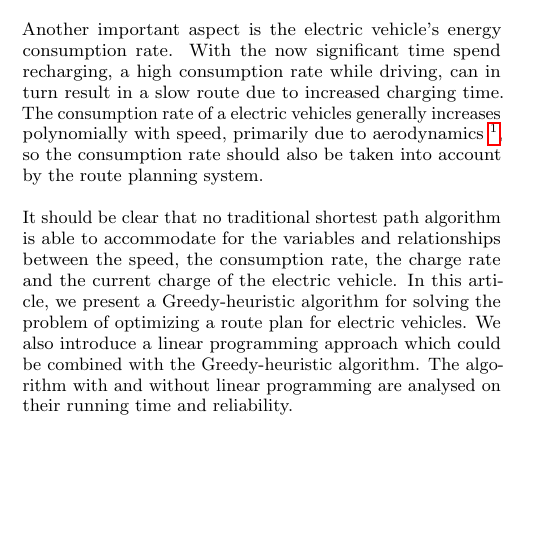
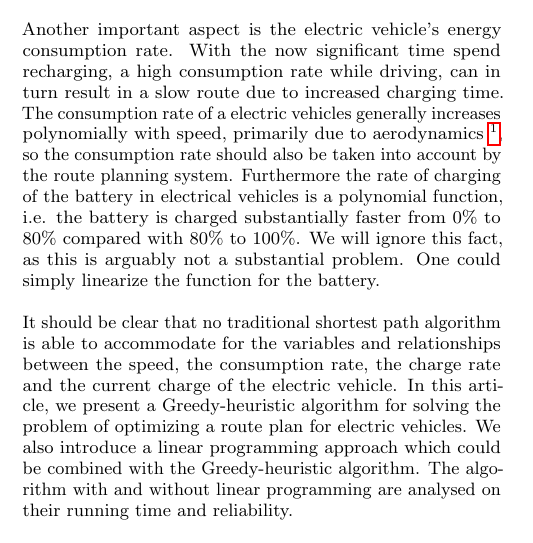
Before and after one commit to Hestogpony/AAU_BachelorProject, a LaTeX paper (Article/main.tex, which reads Article/content/introduction.tex): part of one column of page 1 of 5, cut so that both start at the same text, the shorter picture padded with empty space. Compiled offline with pdfLaTeX.

Commit message:
added info about not caring about bat function

```diff
--- a/Article/content/introduction.tex
+++ b/Article/content/introduction.tex
@@ -2,6 +2,6 @@
 
 As the adoption rate of electric vehicles increases \cite{ev-sales-increasing}, the need for a better and more complex route planing solution appears. Electric vehicles generally have a shorter range as well as a significantly slower recharge time, compared to traditional gasoline cars. As the recharge time have become a significant factor in the total travel time, the time spend recharging should be taken into account by a route planning system, to accommodate for an otherwise large margin of error. Time spend recharging batteries is inherently variable, as the charge rate is affected by both the charge station's charge rate as well as the battery's current charge. When planning a fastest-path route for an electric vehicle, it is therefore paramount to be able to incorporate charge station's charge rates and electric vehicle's battery.\\
 
-Another important aspect is the electric vehicle's energy consumption rate. With the now significant time spend recharging, a high consumption rate while driving, can in turn result in a slow route due to increased charging time. The consumption rate of a electric vehicles generally increases polynomially with speed, primarily due to aerodynamics \footnote{Aerodynamic losses are important especially at high speeds. The force of air friction is given by equation: $F = \frac{1}{2} \rho V^2 A C_d$, where $\rho$ is the air density, $A$ is the frontal area of the vehicle, $C_d$ is the drag coefficient and $V$ is the speed}, so the consumption rate should also be taken into account by the route planning system.\\
+Another important aspect is the electric vehicle's energy consumption rate. With the now significant time spend recharging, a high consumption rate while driving, can in turn result in a slow route due to increased charging time. The consumption rate of a electric vehicles generally increases polynomially with speed, primarily due to aerodynamics \footnote{Aerodynamic losses are important especially at high speeds. The force of air friction is given by equation: $F = \frac{1}{2} \rho V^2 A C_d$, where $\rho$ is the air density, $A$ is the frontal area of the vehicle, $C_d$ is the drag coefficient and $V$ is the speed}, so the consumption rate should also be taken into account by the route planning system. Furthermore the rate of charging of the battery in electrical vehicles is a polynomial function, i.e. the battery is charged substantially faster from 0\% to 80\% compared with 80\% to 100\%. We will ignore this fact, as this is arguably not a substantial problem. One could simply linearize the function for the battery.\\
 
 It should be clear that no traditional shortest path algorithm is able to accommodate for the variables and relationships between the speed, the consumption rate, the charge rate and the current charge of the electric vehicle. In this article, we present a Greedy-heuristic algorithm for solving the problem of optimizing a route plan for electric vehicles. We also introduce a linear programming approach which could be combined with the Greedy-heuristic algorithm. The algorithm with and without linear programming are analysed on their running time and reliability.
```
Also changed, not shown: Article/content/fastestpath.tex (+2 -2 lines).
